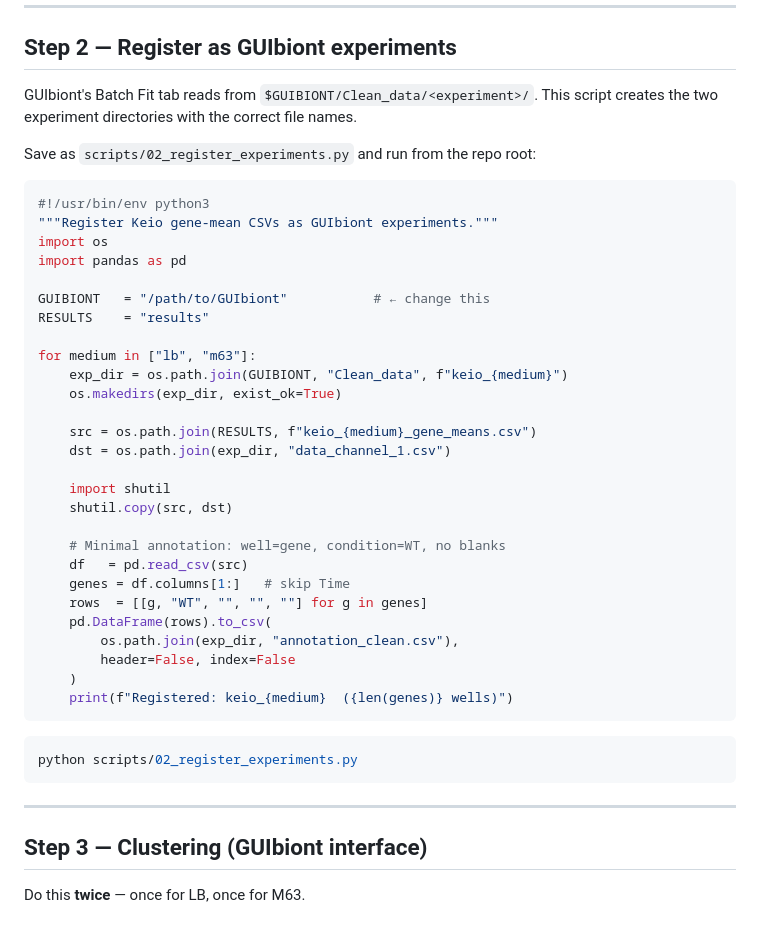
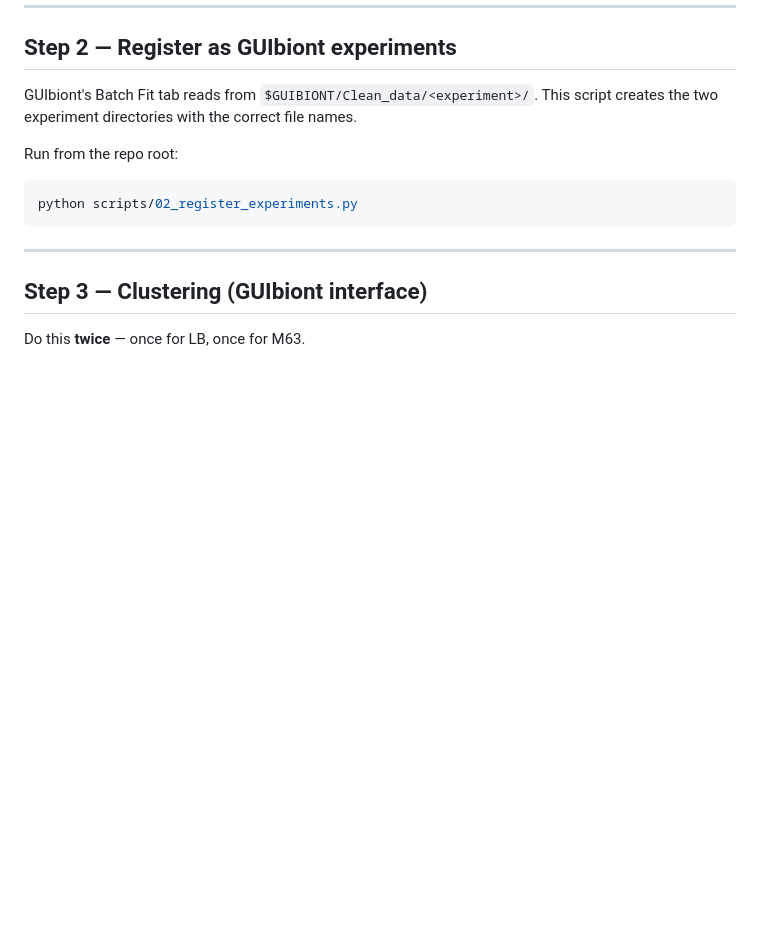
Before and after one commit to pinheiroGroup/ecoli-knockout-growth-atlas, a Markdown page: GUIBIONT_REPRODUCTION.md, the part around one of its changes. Drawn GitHub-style; blank space fills up the shorter version.

````diff
--- a/GUIBIONT_REPRODUCTION.md
+++ b/GUIBIONT_REPRODUCTION.md
@@ -105,37 +44,7 @@ Format: `Time, geneA, geneB, ...` — one column per gene, rows = time points.
 GUIbiont's Batch Fit tab reads from `$GUIBIONT/Clean_data/<experiment>/`.
 This script creates the two experiment directories with the correct file names.
 
-Save as `scripts/02_register_experiments.py` and run from the repo root:
-
-```python
-#!/usr/bin/env python3
-"""Register Keio gene-mean CSVs as GUIbiont experiments."""
-import os
-import pandas as pd
-
-GUIBIONT   = "/path/to/GUIbiont"           # ← change this
-RESULTS    = "results"
-
-for medium in ["lb", "m63"]:
-    exp_dir = os.path.join(GUIBIONT, "Clean_data", f"keio_{medium}")
-    os.makedirs(exp_dir, exist_ok=True)
-
-    src = os.path.join(RESULTS, f"keio_{medium}_gene_means.csv")
-    dst = os.path.join(exp_dir, "data_channel_1.csv")
-
-    import shutil
-    shutil.copy(src, dst)
-
-    # Minimal annotation: well=gene, condition=WT, no blanks
-    df   = pd.read_csv(src)
-    genes = df.columns[1:]   # skip Time
-    rows  = [[g, "WT", "", "", ""] for g in genes]
-    pd.DataFrame(rows).to_csv(
-        os.path.join(exp_dir, "annotation_clean.csv"),
-        header=False, index=False
-    )
-    print(f"Registered: keio_{medium}  ({len(genes)} wells)")
-```
+Run from the repo root:
 
 ```bash
 python scripts/02_register_experiments.py
````
Also changed, not shown: other parts of GUIBIONT_REPRODUCTION.md (+2 -116 lines).
